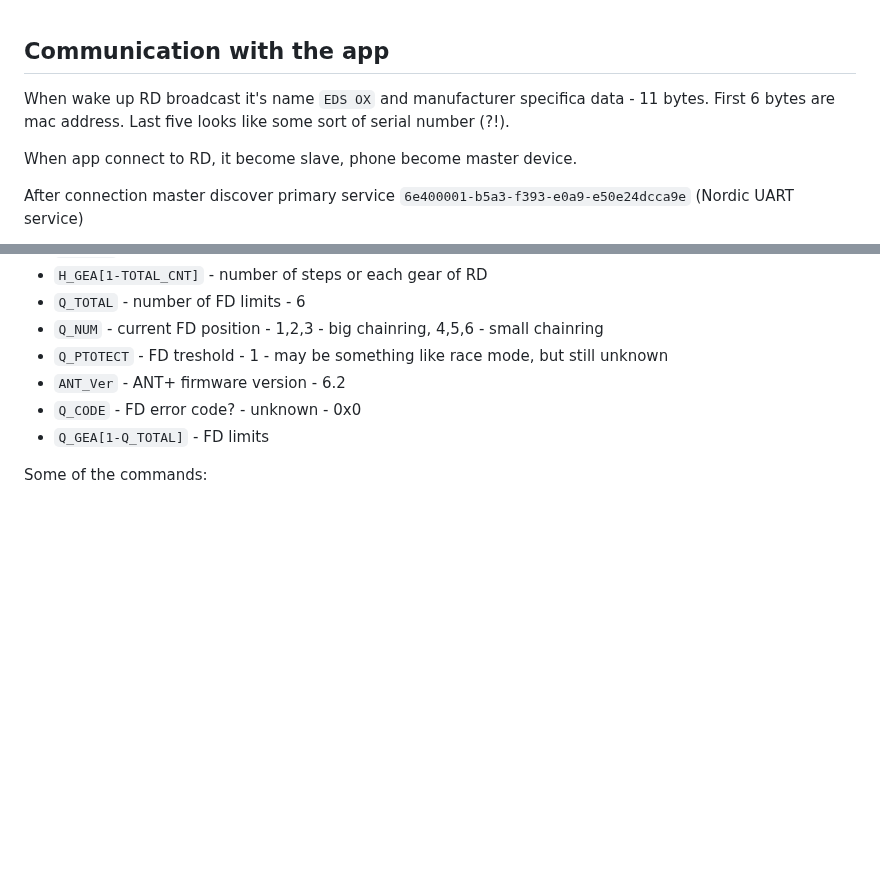
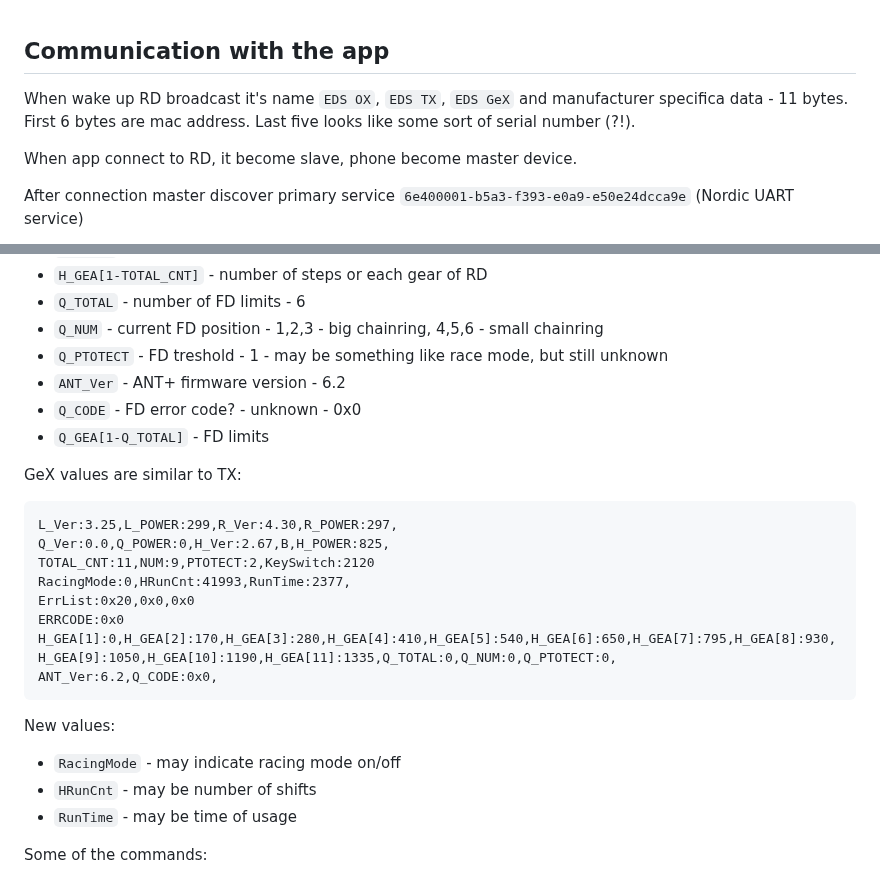
Before and after one commit to chen-ye/dr-eds, a Markdown page: PROTOCOL-APP.md, 2 parts joined by grey strips. Drawn GitHub-style; blank space fills up the shorter version.

````diff
--- a/PROTOCOL-APP.md
+++ b/PROTOCOL-APP.md
@@ -1,6 +1,6 @@
 ## Communication with the app
 
-When wake up RD broadcast it's name `EDS OX` and manufacturer specifica data - 11 bytes. First 6 bytes are mac address. Last five looks like some sort of serial number (?!).
+When wake up RD broadcast it's name `EDS OX`, `EDS TX`, `EDS GeX` and manufacturer specifica data - 11 bytes. First 6 bytes are mac address. Last five looks like some sort of serial number (?!).
 
 When app connect to RD, it become slave, phone become master device.
 
@@ -126,6 +126,24 @@ Some values are still unknown, but here is what I guess is valid:
 - `Q_CODE` - FD error code? - unknown - 0x0
 - `Q_GEA[1-Q_TOTAL]` - FD limits
 
+GeX values are similar to TX:
+```
+L_Ver:3.25,L_POWER:299,R_Ver:4.30,R_POWER:297,
+Q_Ver:0.0,Q_POWER:0,H_Ver:2.67,B,H_POWER:825,
+TOTAL_CNT:11,NUM:9,PTOTECT:2,KeySwitch:2120
+RacingMode:0,HRunCnt:41993,RunTime:2377,
+ErrList:0x20,0x0,0x0
+ERRCODE:0x0
+H_GEA[1]:0,H_GEA[2]:170,H_GEA[3]:280,H_GEA[4]:410,H_GEA[5]:540,H_GEA[6]:650,H_GEA[7]:795,H_GEA[8]:930,H_GEA[9]:1050,H_GEA[10]:1190,H_GEA[11]:1335,Q_TOTAL:0,Q_NUM:0,Q_PTOTECT:0,
+ANT_Ver:6.2,Q_CODE:0x0,
+```
+
+New values:
+- `RacingMode` - may indicate racing mode on/off
+- `HRunCnt` - may be number of shifts
+- `RunTime` - may be time of usage
+
+
 Some of the commands:
 - `getKey` = 0x11
 - `cmd_getLockInfo` = 0x31
````
Also changed, not shown: README.md (+8 -8 lines).
